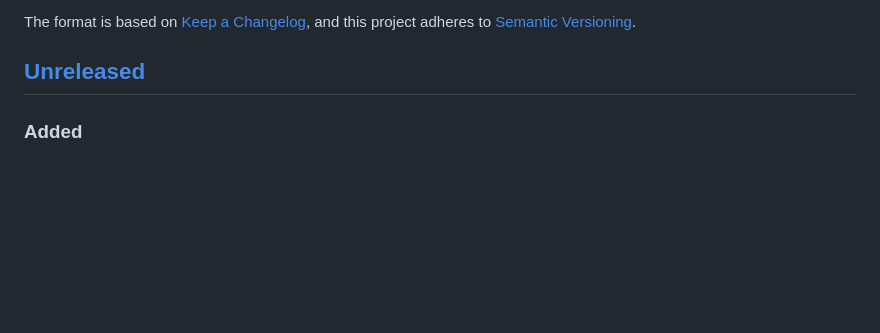
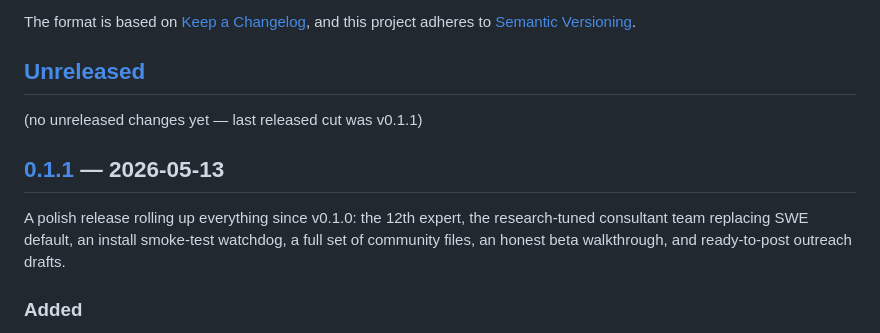
Before and after one commit to izhiwen/AiEconLab, a Markdown page: CHANGELOG.md, the part around one of its changes. GitHub-like rendering; blank space fills up the shorter version.

Commit message:
docs(changelog): roll Unreleased into v0.1.1 / CHANGELOG Unreleased 滚动为 v0.1.1

```diff
--- a/CHANGELOG.md
+++ b/CHANGELOG.md
@@ -6,6 +6,15 @@ The format is based on [Keep a Changelog](https://keepachangelog.com/en/1.1.0/),
 and this project adheres to [Semantic Versioning](https://semver.org/spec/v2.0.0.html).
 
 ## [Unreleased]
+
+(no unreleased changes yet — last released cut was v0.1.1)
+
+## [0.1.1] — 2026-05-13
+
+A polish release rolling up everything since v0.1.0: the 12th expert,
+the research-tuned consultant team replacing SWE default, an install
+smoke-test watchdog, a full set of community files, an honest beta
+walkthrough, and ready-to-post outreach drafts.
 
 ### Added
 
```
Also changed, not shown: other parts of CHANGELOG.md (+2 -1 lines).
